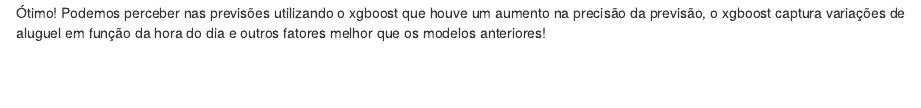
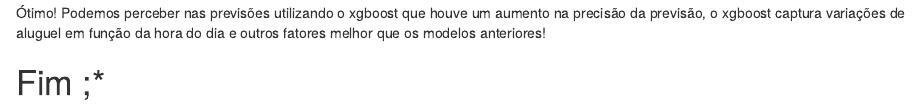
Before and after one commit to plbalmeida/regressao, an R Markdown document (2019-02-Supervised_Learning_in_R_-_Regression.Rmd): the page in a window 1100 px wide, from 8080 px down. The pictures show the output file 2019-02-Supervised_Learning_in_R_-_Regression.html that the author committed with the source, opened offline.

Commit message:
Add files via upload

````diff
--- a/2019-02-Supervised_Learning_in_R_-_Regression.Rmd
+++ b/2019-02-Supervised_Learning_in_R_-_Regression.Rmd
@@ -1331,3 +1331,5 @@
 ```
 
 Ótimo! Podemos perceber nas previsões utilizando o xgboost que houve um aumento na precisão da previsão, o xgboost captura variações de aluguel em função da hora do dia e outros fatores melhor que os modelos anteriores!
+
+# Fim ;*
````
Also changed, not shown: 2019-02-Supervised_Learning_in_R_-_Regression.html.
